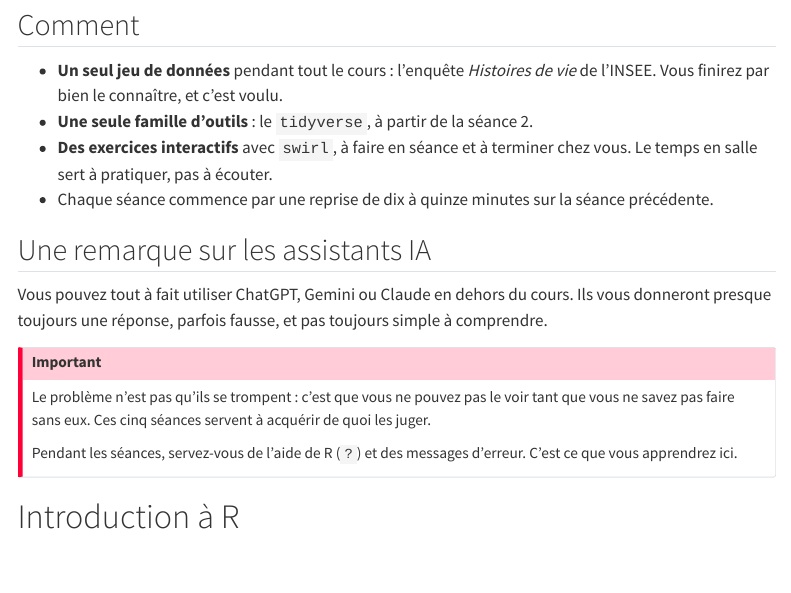
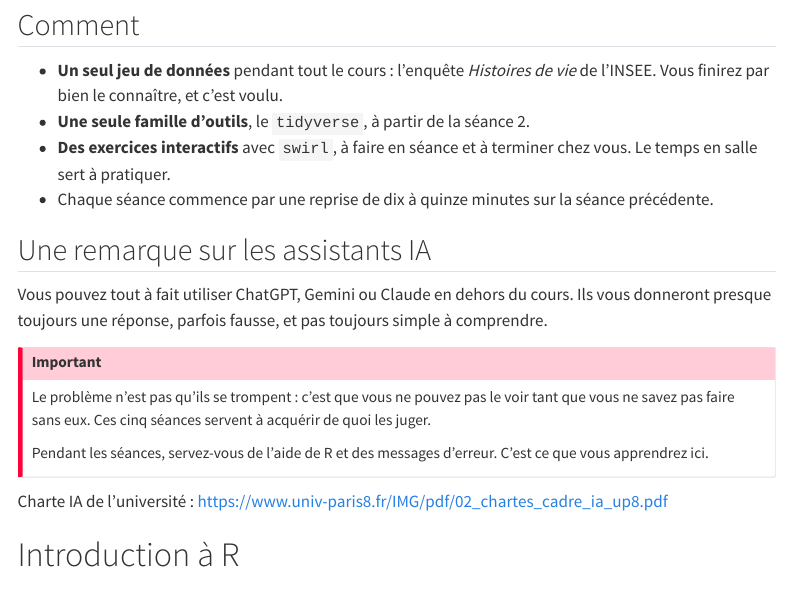
Before and after one commit to EliasBcd/rl3, a Quarto document (01PremiersPas.qmd): the page in a window 1100 px wide, from 630 px down. Rendered offline with R 4.5, knitr and Pandoc in place of Quarto, with nearby package versions; menus at the side of the page are left out.

Commit message:
Corrections typographiques

```diff
--- a/01PremiersPas.qmd
+++ b/01PremiersPas.qmd
@@ -39,8 +39,8 @@ Cinq séances de trois heures, sur machine.
 
 ::: {.incremental}
 - **Un seul jeu de données** pendant tout le cours : l'enquête *Histoires de vie* de l'INSEE. Vous finirez par bien le connaître, et c'est voulu.
-- **Une seule famille d'outils** : le `tidyverse`, à partir de la séance 2.
-- **Des exercices interactifs** avec `swirl`, à faire en séance et à terminer chez vous. Le temps en salle sert à pratiquer, pas à écouter.
+- **Une seule famille d'outils**, le `tidyverse`, à partir de la séance 2.
+- **Des exercices interactifs** avec `swirl`, à faire en séance et à terminer chez vous. Le temps en salle sert à pratiquer.
 - Chaque séance commence par une reprise de dix à quinze minutes sur la séance précédente.
 :::
 
@@ -53,9 +53,11 @@ Ils vous donneront presque toujours une réponse, parfois fausse, et pas toujour
 Le problème n'est pas qu'ils se trompent : c'est que vous ne pouvez pas le voir tant que vous ne savez pas faire sans eux.
 Ces cinq séances servent à acquérir de quoi les juger.
 
-Pendant les séances, servez-vous de l'aide de R (`?`) et des messages d'erreur.
+Pendant les séances, servez-vous de l'aide de R et des messages d'erreur.
 C'est ce que vous apprendrez ici.
 :::
+
+Charte IA de l'université : <https://www.univ-paris8.fr/IMG/pdf/02_chartes_cadre_ia_up8.pdf>
 
 # Introduction à R
 
```
Also changed, not shown: 00Introduction.qmd (+1 -1 lines), 01PremiersPas.qmd (2 more changed lines).
